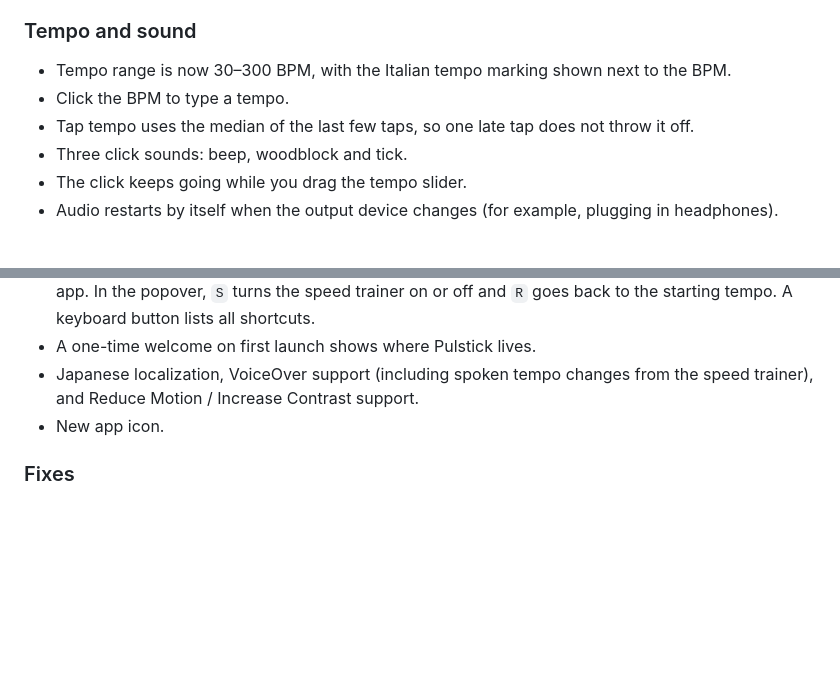
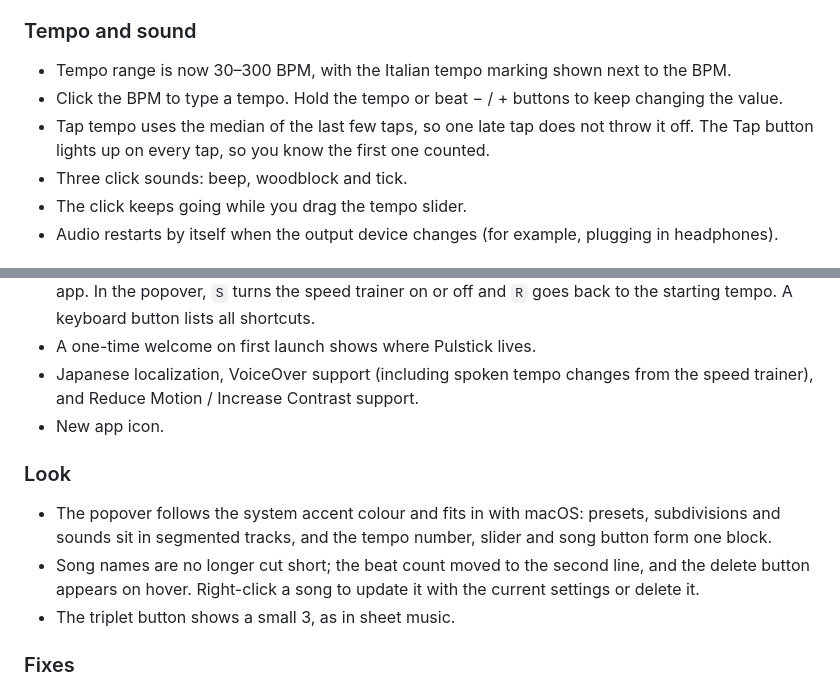
Before and after one commit to ash1day/Pulstick, a Markdown page: CHANGELOG.md, 2 parts joined by grey strips. Rendered like a GitHub page; blank space fills up the shorter version.

```diff
--- a/CHANGELOG.md
+++ b/CHANGELOG.md
@@ -14,8 +14,8 @@
 
 ### Tempo and sound
 - Tempo range is now 30–300 BPM, with the Italian tempo marking shown next to the BPM.
-- Click the BPM to type a tempo.
-- Tap tempo uses the median of the last few taps, so one late tap does not throw it off.
+- Click the BPM to type a tempo. Hold the tempo or beat − / + buttons to keep changing the value.
+- Tap tempo uses the median of the last few taps, so one late tap does not throw it off. The Tap button lights up on every tap, so you know the first one counted.
 - Three click sounds: beep, woodblock and tick.
 - The click keeps going while you drag the tempo slider.
 - Audio restarts by itself when the output device changes (for example, plugging in headphones).
@@ -27,6 +27,11 @@
 - A one-time welcome on first launch shows where Pulstick lives.
 - Japanese localization, VoiceOver support (including spoken tempo changes from the speed trainer), and Reduce Motion / Increase Contrast support.
 - New app icon.
+
+### Look
+- The popover follows the system accent colour and fits in with macOS: presets, subdivisions and sounds sit in segmented tracks, and the tempo number, slider and song button form one block.
+- Song names are no longer cut short; the beat count moved to the second line, and the delete button appears on hover. Right-click a song to update it with the current settings or delete it.
+- The triplet button shows a small 3, as in sheet music.
 
 ### Fixes
 - The volume sliders only produced 0 % or 100 %.
```
Also changed, not shown: README.md (+3 -2 lines).
